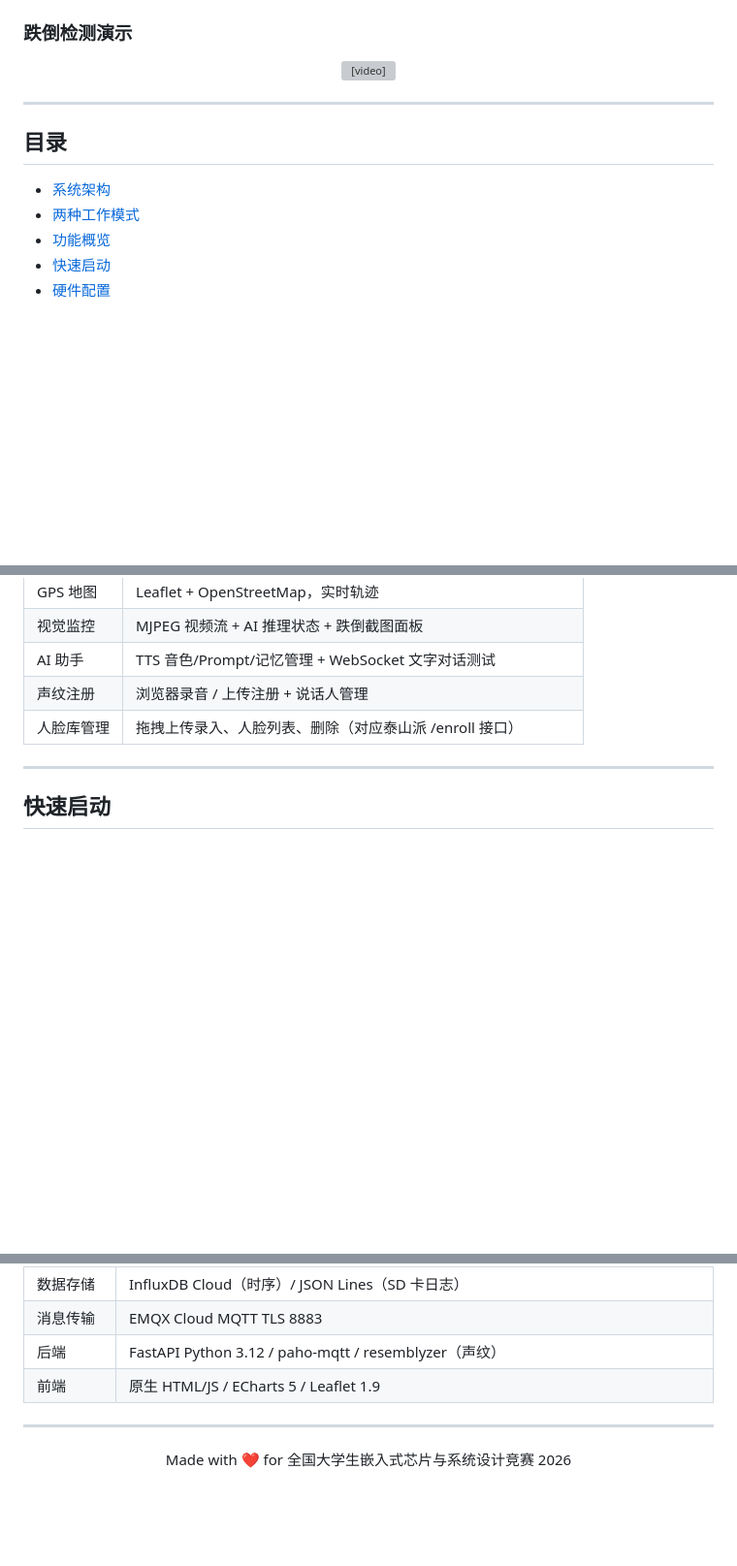
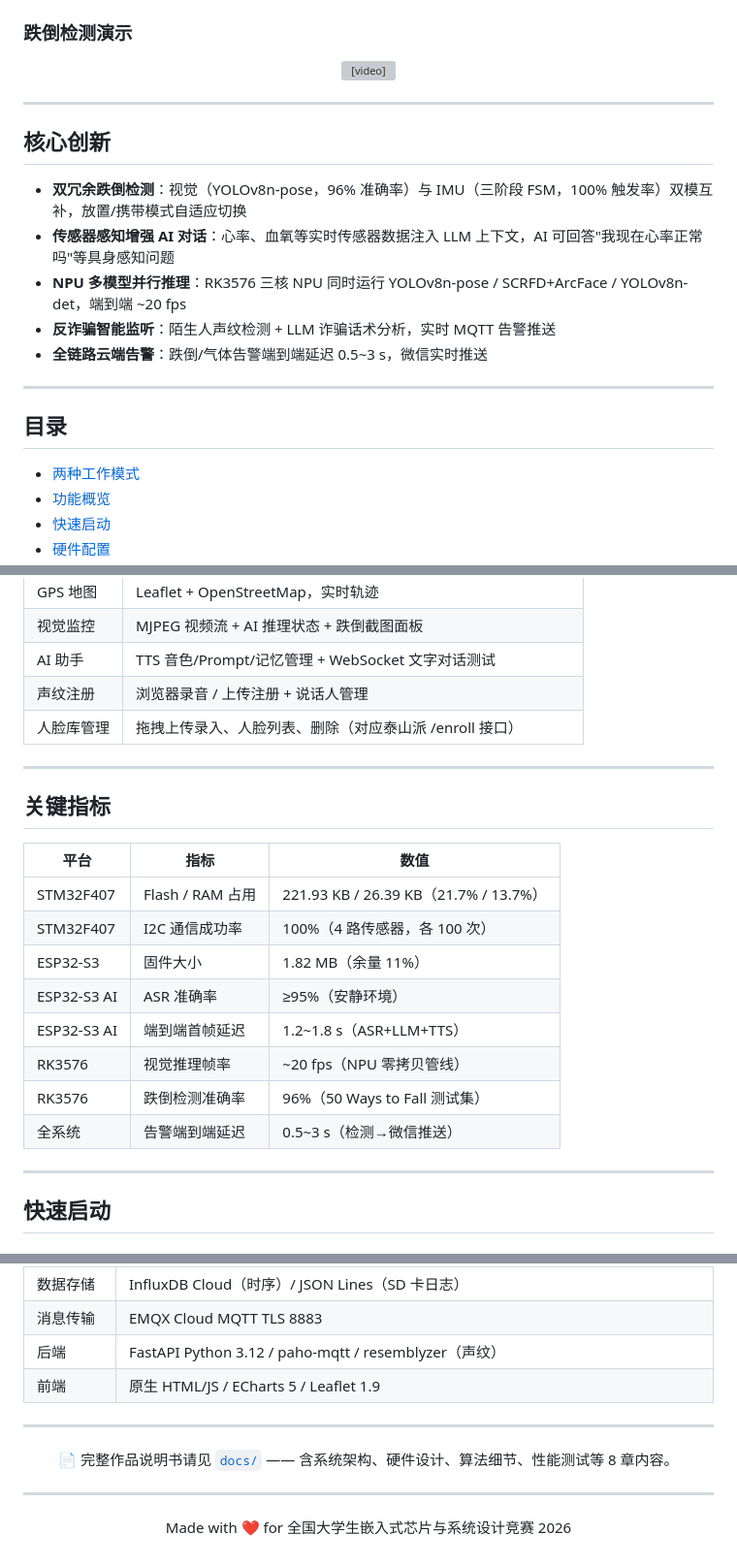
Before and after one commit to hpy666666/guardian-ai-assistant, a Markdown page: README.md, 3 parts joined by grey strips. Shown at 97% size. GitHub-like rendering; blank space fills up the shorter version; grey boxes are pictures that could not be loaded.

Commit message:
更新README：核心创新点、关键性能指标、三平台实物连接

```diff
--- a/README.md
+++ b/README.md
@@ -53,9 +53,17 @@
 
 ---
 
+## 核心创新
+
+- **双冗余跌倒检测**：视觉（YOLOv8n-pose，96% 准确率）与 IMU（三阶段 FSM，100% 触发率）双模互补，放置/携带模式自适应切换
+- **传感器感知增强 AI 对话**：心率、血氧等实时传感器数据注入 LLM 上下文，AI 可回答"我现在心率正常吗"等具身感知问题
+- **NPU 多模型并行推理**：RK3576 三核 NPU 同时运行 YOLOv8n-pose / SCRFD+ArcFace / YOLOv8n-det，端到端 ~20 fps
+- **反诈骗智能监听**：陌生人声纹检测 + LLM 诈骗话术分析，实时 MQTT 告警推送
+- **全链路云端告警**：跌倒/气体告警端到端延迟 0.5~3 s，微信实时推送
+
+---
+
 ## 目录
-
-- [系统架构](#系统架构)
 - [两种工作模式](#两种工作模式)
 - [功能概览](#功能概览)
 - [快速启动](#快速启动)
@@ -174,6 +182,21 @@ MPU6050 姿态解算 + 三阶段跌倒状态机（携带模式）
 | AI 助手 | TTS 音色/Prompt/记忆管理 + WebSocket 文字对话测试 |
 | 声纹注册 | 浏览器录音 / 上传注册 + 说话人管理 |
 | 人脸库管理 | 拖拽上传录入、人脸列表、删除（对应泰山派 /enroll 接口） |
+
+---
+
+## 关键指标
+
+| 平台 | 指标 | 数值 |
+|------|------|------|
+| STM32F407 | Flash / RAM 占用 | 221.93 KB / 26.39 KB（21.7% / 13.7%） |
+| STM32F407 | I2C 通信成功率 | 100%（4 路传感器，各 100 次） |
+| ESP32-S3 | 固件大小 | 1.82 MB（余量 11%） |
+| ESP32-S3 AI | ASR 准确率 | ≥95%（安静环境） |
+| ESP32-S3 AI | 端到端首帧延迟 | 1.2~1.8 s（ASR+LLM+TTS） |
+| RK3576 | 视觉推理帧率 | ~20 fps（NPU 零拷贝管线） |
+| RK3576 | 跌倒检测准确率 | 96%（50 Ways to Fall 测试集） |
+| 全系统 | 告警端到端延迟 | 0.5~3 s（检测→微信推送） |
 
 ---
 
@@ -326,6 +349,10 @@ embedded_design_competition/
 
 <div align="center">
 
+📄 完整作品说明书请见 [`docs/`](docs/) —— 含系统架构、硬件设计、算法细节、性能测试等 8 章内容。
+
+---
+
 Made with ❤️ for 全国大学生嵌入式芯片与系统设计竞赛 2026
 
 </div>
```
Also changed, not shown: other parts of README.md (+1 -1 lines).
